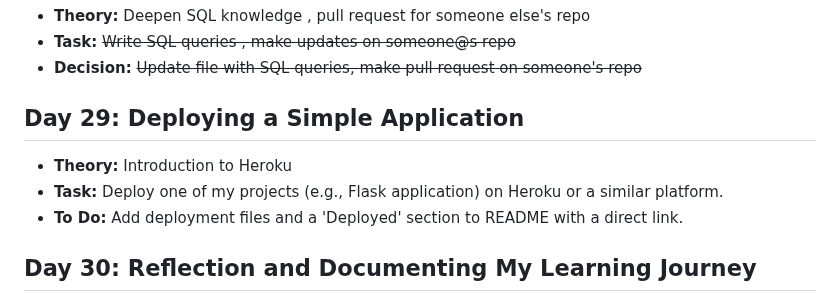
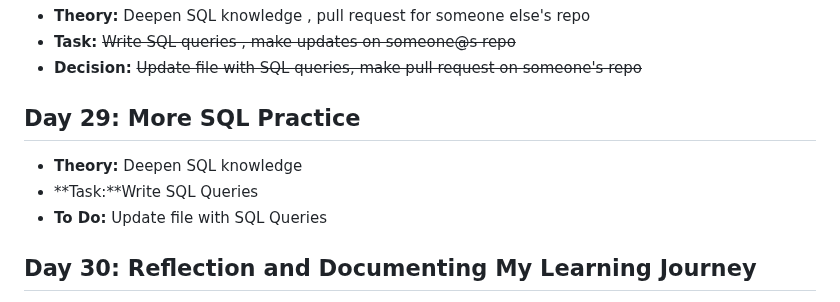
Before and after one commit to begimai1710/31github, a Markdown page: README.md, the part around the change. Rendered like a GitHub page.

```diff
--- a/README.md
+++ b/README.md
@@ -150,10 +150,10 @@ My github challenge repo
 - **Task:** ~~Write SQL queries , make updates on someone@s repo~~
 - **Decision:** ~~Update file with SQL queries, make pull request on someone's repo~~
 
-## Day 29: Deploying a Simple Application
-- **Theory:** Introduction to Heroku
-- **Task:** Deploy one of my projects (e.g., Flask application) on Heroku or a similar platform.
-- **To Do:** Add deployment files and a 'Deployed' section to README with a direct link.
+## Day 29: More SQL Practice
+- **Theory:** Deepen SQL knowledge
+- **Task:**Write SQL Queries
+- **To Do:** Update file with SQL Queries
 
 ## Day 30: Reflection and Documenting My Learning Journey
 - **Theory:** Writing Reflective Essays
```
